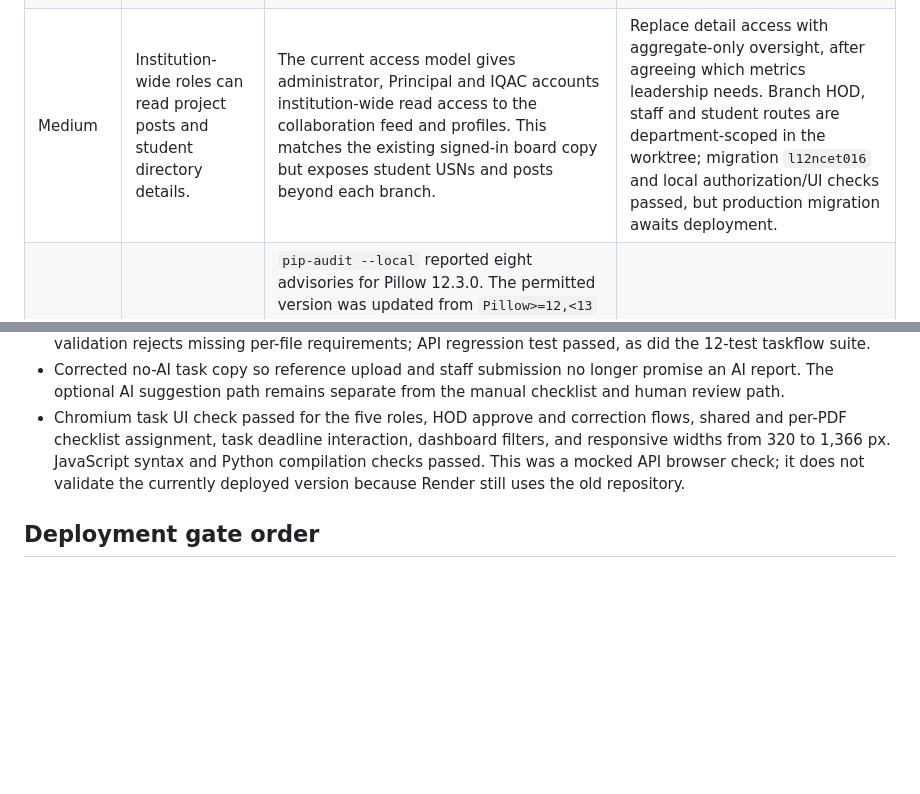
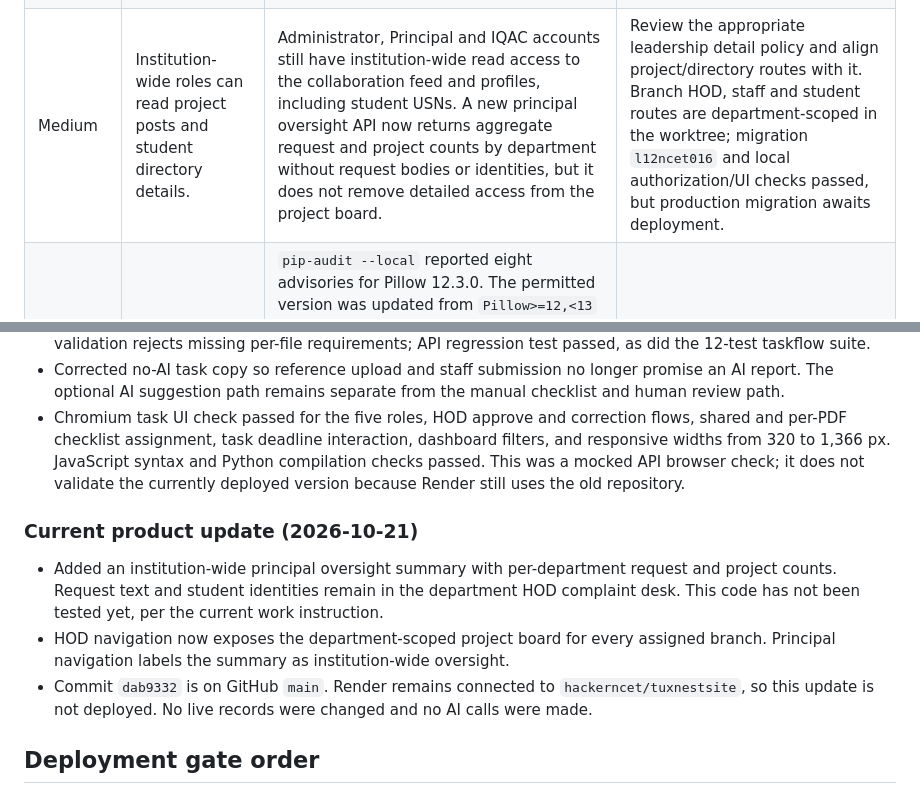
Before and after one commit to paladuguganeshnaidu/ncet, a Markdown page: docs/PRODUCTION_READINESS_AUDIT_2026-10-21.md, 2 parts joined by grey strips. Rendered like a GitHub page; blank space fills up the shorter version.

Commit message:
Refresh oversight roadmap and audit notes

```diff
--- a/docs/PRODUCTION_READINESS_AUDIT_2026-10-21.md
+++ b/docs/PRODUCTION_READINESS_AUDIT_2026-10-21.md
@@ -21,7 +21,7 @@ The service source and GitHub permissions were rechecked through the connected R
 | Medium | Render is redeploying frequently from the mismatched source. | The service event history shows 12 successful deploys from 2026-10-20 15:26–18:17 UTC, plus earlier failed deploys on 2026-10-15 and 2026-10-18. Event details do not establish whether each deploy was automatic or manual. Frequent deploys increase change and restart exposure while the service is tied to the wrong repository. | After reconnecting the correct repository, require the existing CI/security/browser workflows to pass before deploys and avoid ad hoc production redeploys. Review Render deploy event history after the cutover. |
 | Medium | Current plan does not provide production availability guarantees. | The web service and both databases are on Free plans. Render documents monthly Free web-service hours and Free Postgres expiry. This makes Free unsuitable as the long-term production database/service tier: [Render Free Plan](https://render.com/docs/free). | Select paid always-on web and database plans before relying on the portal for institutional workflows. |
 | Medium | No production HTTP latency baseline is available. | The Render metrics query returned empty `http_latency` and `http_request_count` series for the preceding 24 hours. CPU and memory samples were present, but they do not prove response latency or workflow performance. `/plot` accurately labels its own measurements as browser-local. | Collect enough representative traffic or run an approved load exercise; then show real p50/p95 latency and request volume on an authenticated operator page. Do not present the current `/plot` browser sample as production p95. |
-| Medium | Institution-wide roles can read project posts and student directory details. | The current access model gives administrator, Principal and IQAC accounts institution-wide read access to the collaboration feed and profiles. This matches the existing signed-in board copy but exposes student USNs and posts beyond each branch. | Replace detail access with aggregate-only oversight, after agreeing which metrics leadership needs. Branch HOD, staff and student routes are department-scoped in the worktree; migration `l12ncet016` and local authorization/UI checks passed, but production migration awaits deployment. |
+| Medium | Institution-wide roles can read project posts and student directory details. | Administrator, Principal and IQAC accounts still have institution-wide read access to the collaboration feed and profiles, including student USNs. A new principal oversight API now returns aggregate request and project counts by department without request bodies or identities, but it does not remove detailed access from the project board. | Review the appropriate leadership detail policy and align project/directory routes with it. Branch HOD, staff and student routes are department-scoped in the worktree; migration `l12ncet016` and local authorization/UI checks passed, but production migration awaits deployment. |
 | Medium | The project environment previously installed a vulnerable Pillow version. | `pip-audit --local` reported eight advisories for Pillow 12.3.0. The permitted version was updated from `Pillow>=12,<13` to `Pillow>=13,<14`; Pillow 13.0.0 supports the configured Python 3.13 CI runtime and the local advisory scan now reports no known vulnerabilities. Bandit (`-ll -ii`) passed. A complete fresh requirements-resolution audit still belongs in CI because local `pip-audit -r` could not finish creating its isolated resolver environment under this Windows sandbox. | Keep the Pillow lower bound at 13, run the repository's full `pip-audit -r requirements.txt` workflow after publishing, and fail deployment on findings. |
 
 ## Source-level security controls observed
@@ -70,6 +70,12 @@ The custom domain `ncet.paladuguganeshnaidu.tech` still fails TLS negotiation on
 - Corrected no-AI task copy so reference upload and staff submission no longer promise an AI report. The optional AI suggestion path remains separate from the manual checklist and human review path.
 - Chromium task UI check passed for the five roles, HOD approve and correction flows, shared and per-PDF checklist assignment, task deadline interaction, dashboard filters, and responsive widths from 320 to 1,366 px. JavaScript syntax and Python compilation checks passed. This was a mocked API browser check; it does not validate the currently deployed version because Render still uses the old repository.
 
+### Current product update (2026-10-21)
+
+- Added an institution-wide principal oversight summary with per-department request and project counts. Request text and student identities remain in the department HOD complaint desk. This code has not been tested yet, per the current work instruction.
+- HOD navigation now exposes the department-scoped project board for every assigned branch. Principal navigation labels the summary as institution-wide oversight.
+- Commit `dab9332` is on GitHub `main`. Render remains connected to `hackerncet/tuxnestsite`, so this update is not deployed. No live records were changed and no AI calls were made.
+
 ## Deployment gate order
 
 1. Connect the populated and CI-passing `paladuguganeshnaidu/ncet` `main` branch to Render.
```
Also changed, not shown: docs/PRODUCT_ROADMAP.md (+4 -3 lines).
